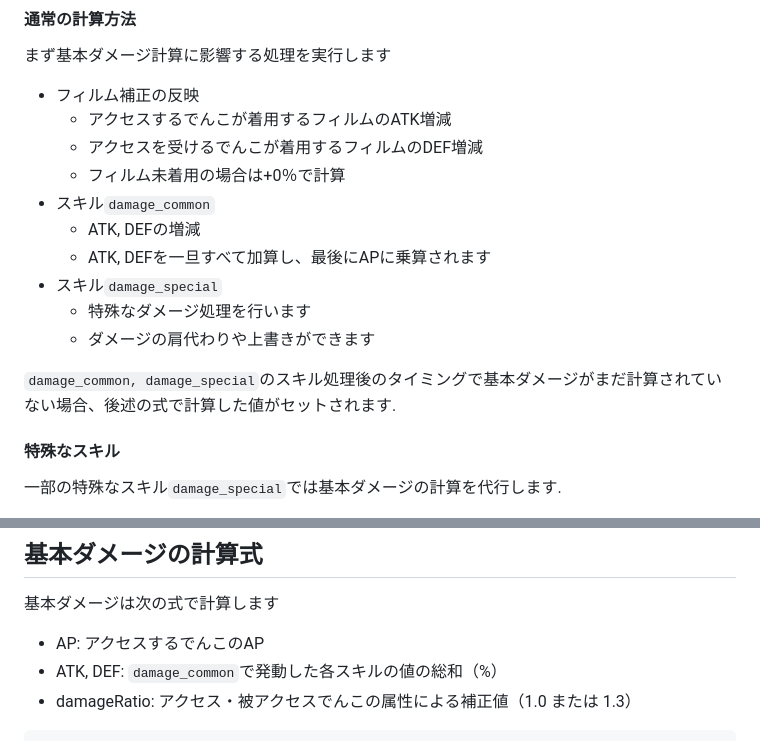
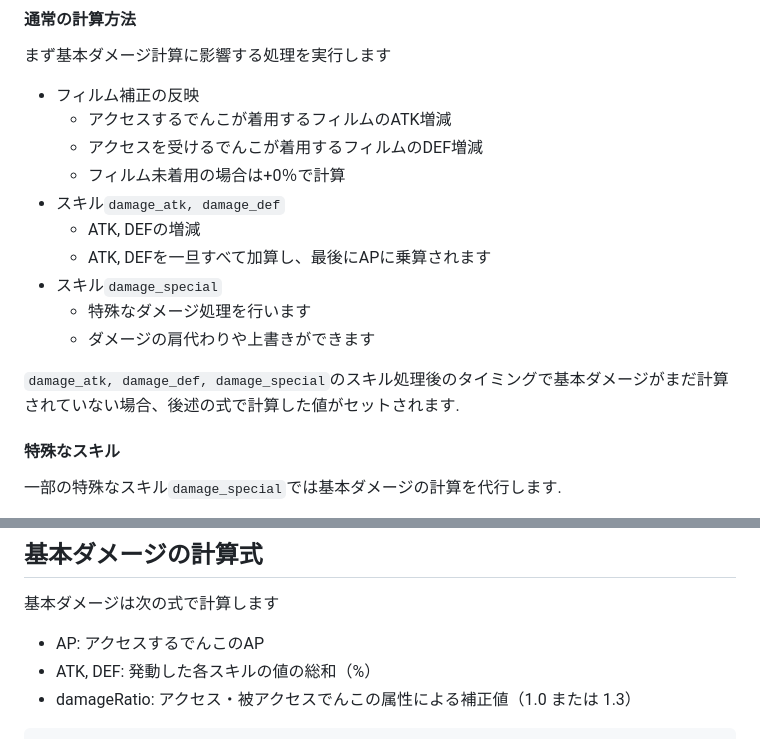
Before and after one commit to Seo-4d696b75/station-access-simulator, a Markdown page: docs/damage.md, 2 parts joined by grey strips. Drawn GitHub-style.

Commit message:
修正：docs ダメージ計算

````diff
--- a/docs/damage.md
+++ b/docs/damage.md
@@ -25,14 +25,14 @@ interface DamageCalcState {
   - アクセスするでんこが着用するフィルムのATK増減
   - アクセスを受けるでんこが着用するフィルムのDEF増減
   - フィルム未着用の場合は+0％で計算
-- スキル`damage_common`
+- スキル`damage_atk, damage_def`
   - ATK, DEFの増減
   - ATK, DEFを一旦すべて加算し、最後にAPに乗算されます
 - スキル`damage_special`
   - 特殊なダメージ処理を行います
   - ダメージの肩代わりや上書きができます
 
-`damage_common, damage_special`のスキル処理後のタイミングで基本ダメージがまだ計算されていない場合、後述の式で計算した値がセットされます.
+`damage_atk, damage_def, damage_special`のスキル処理後のタイミングで基本ダメージがまだ計算されていない場合、後述の式で計算した値がセットされます.
 
 #### 特殊なスキル
 
@@ -47,7 +47,7 @@ interface DamageCalcState {
 基本ダメージは次の式で計算します
 
 - AP: アクセスするでんこのAP
-- ATK, DEF: `damage_common`で発動した各スキルの値の総和（%）
+- ATK, DEF: 発動した各スキルの値の総和（%）
 - damageRatio: アクセス・被アクセスでんこの属性による補正値（1.0 または 1.3）
 
 ```js
````
